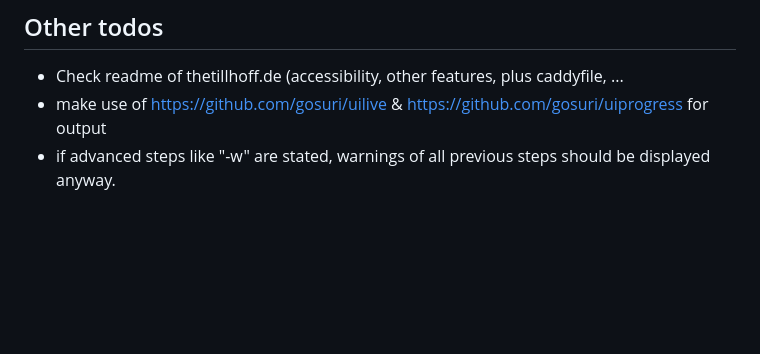
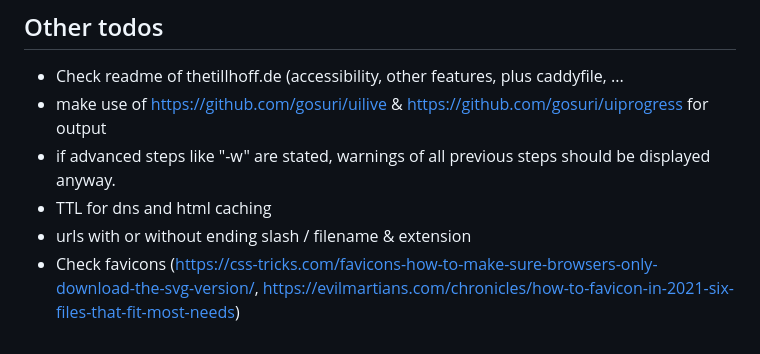
Before and after one commit to thetillhoff/webscan, a Markdown page: README.md, the part around the change. Drawn GitHub-style; blank space fills up the shorter version.

Commit message:
Add further todos

```diff
--- a/README.md
+++ b/README.md
@@ -207,3 +207,6 @@ cobra-cli init --viper
 - Check readme of thetillhoff.de (accessibility, other features, plus caddyfile, ...
 - make use of https://github.com/gosuri/uilive & https://github.com/gosuri/uiprogress for output
 - if advanced steps like "-w" are stated, warnings of all previous steps should be displayed anyway.
+- TTL for dns and html caching
+- urls with or without ending slash / filename & extension
+- Check favicons (https://css-tricks.com/favicons-how-to-make-sure-browsers-only-download-the-svg-version/, https://evilmartians.com/chronicles/how-to-favicon-in-2021-six-files-that-fit-most-needs)
```
